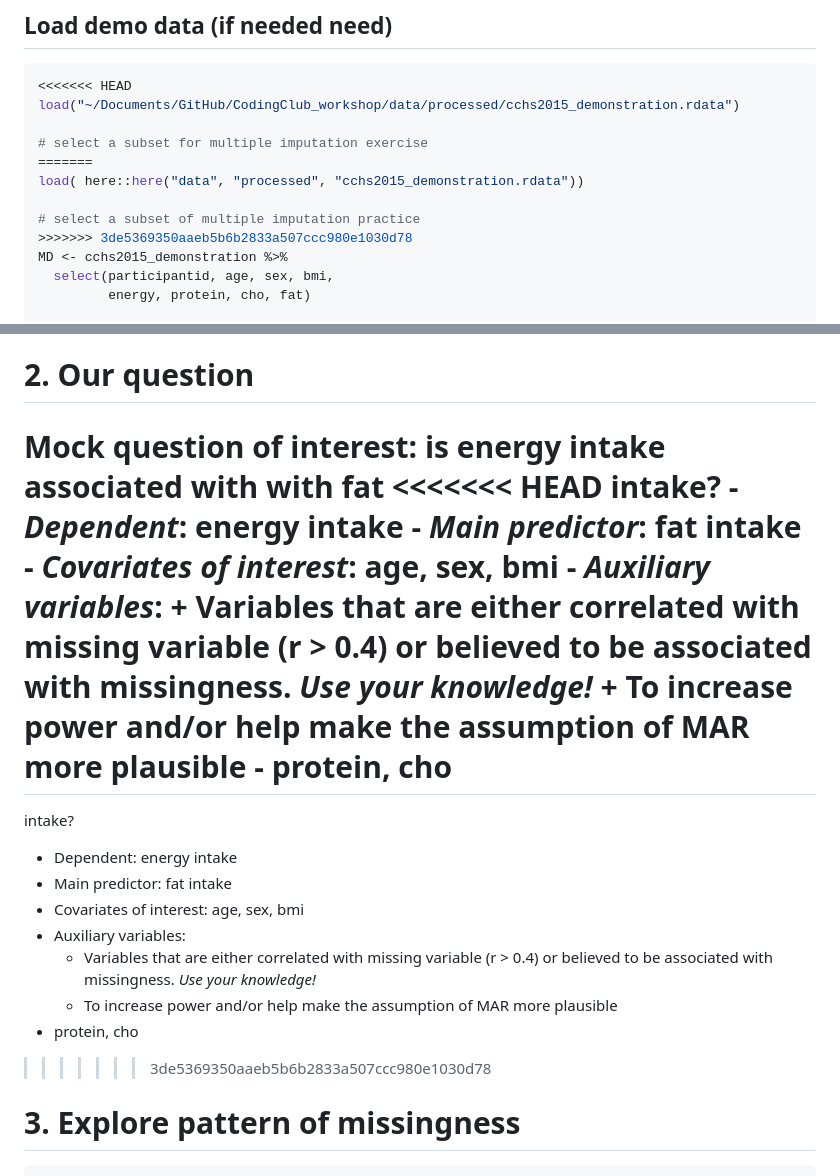
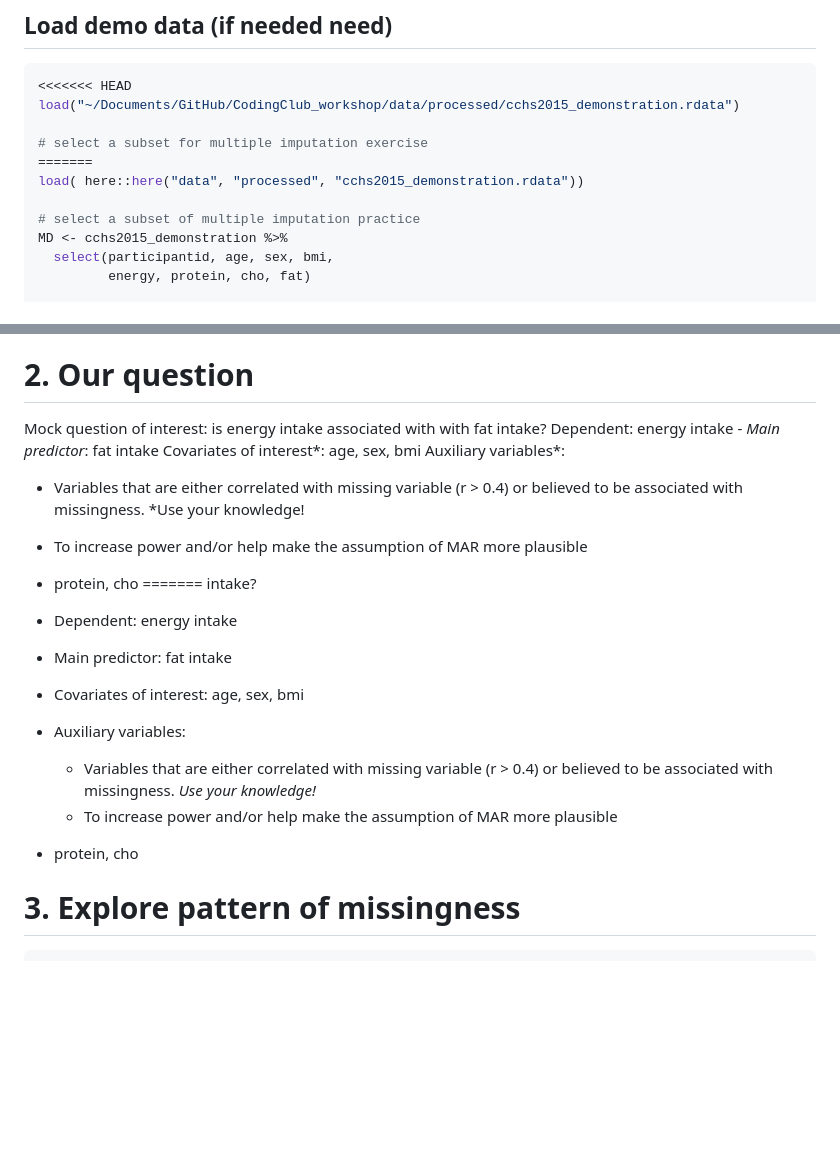
Before and after one commit to didierbrassard/CodingClub_workshop, a Markdown page: 2.0-Missing_Data/2_multiple_imputation.md, 2 parts joined by grey strips. GitHub-like rendering; blank space fills up the shorter version.

```diff
--- a/2.0-Missing_Data/2_multiple_imputation.md
+++ b/2.0-Missing_Data/2_multiple_imputation.md
@@ -55,7 +55,6 @@ load("~/Documents/GitHub/CodingClub_workshop/data/processed/cchs2015_demonstrati
 load( here::here("data", "processed", "cchs2015_demonstration.rdata"))
 
 # select a subset of multiple imputation practice
->>>>>>> 3de5369350aaeb5b6b2833a507ccc980e1030d78
 MD <- cchs2015_demonstration %>%
   select(participantid, age, sex, bmi,
          energy, protein, cho, fat)
@@ -108,14 +107,15 @@ summary(MD)
 
 # 2. Our question
 
-**Mock question of interest**: is energy intake associated with with fat
-<<<<<<< HEAD
-intake? - *Dependent*: energy intake - *Main predictor*: fat intake -
-*Covariates of interest*: age, sex, bmi - *Auxiliary variables*: +
-Variables that are either correlated with missing variable (r \> 0.4) or
-believed to be associated with missingness. *Use your knowledge!* + To
-increase power and/or help make the assumption of MAR more plausible -
-protein, cho
+Mock question of interest: is energy intake associated with with fat
+intake?
+Dependent: energy intake - *Main predictor*: fat intake
+Covariates of interest*: age, sex, bmi
+Auxiliary variables*:
+- Variables that are either correlated with missing variable (r \> 0.4) or
+believed to be associated with missingness. *Use your knowledge!
+- To increase power and/or help make the assumption of MAR more plausible
+- protein, cho
 =======
 intake?
 
@@ -129,7 +129,6 @@ intake?
   - To increase power and/or help make the assumption of MAR more
     plausible
 - protein, cho
->>>>>>> 3de5369350aaeb5b6b2833a507ccc980e1030d78
 
 # 3. Explore pattern of missingness
 
```
